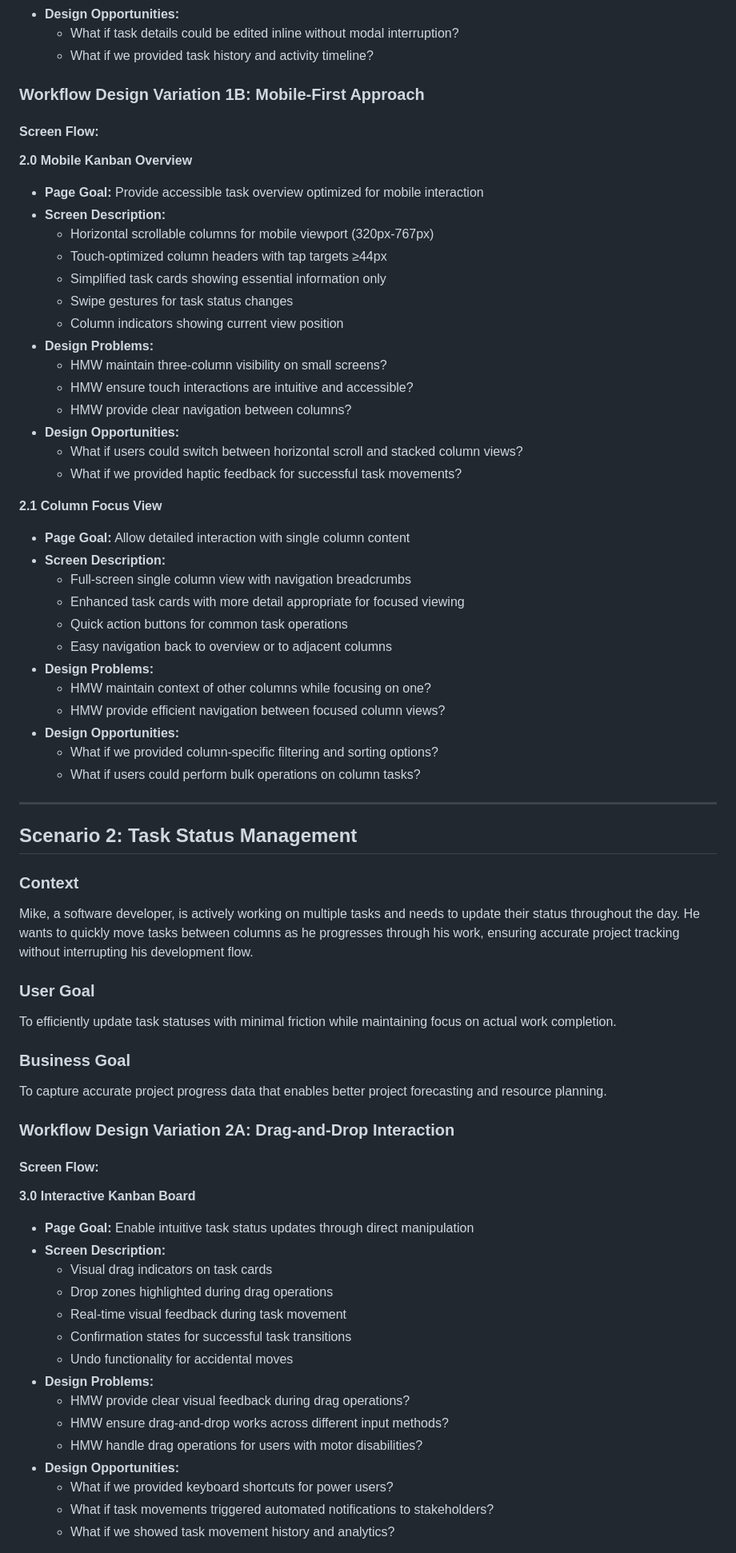
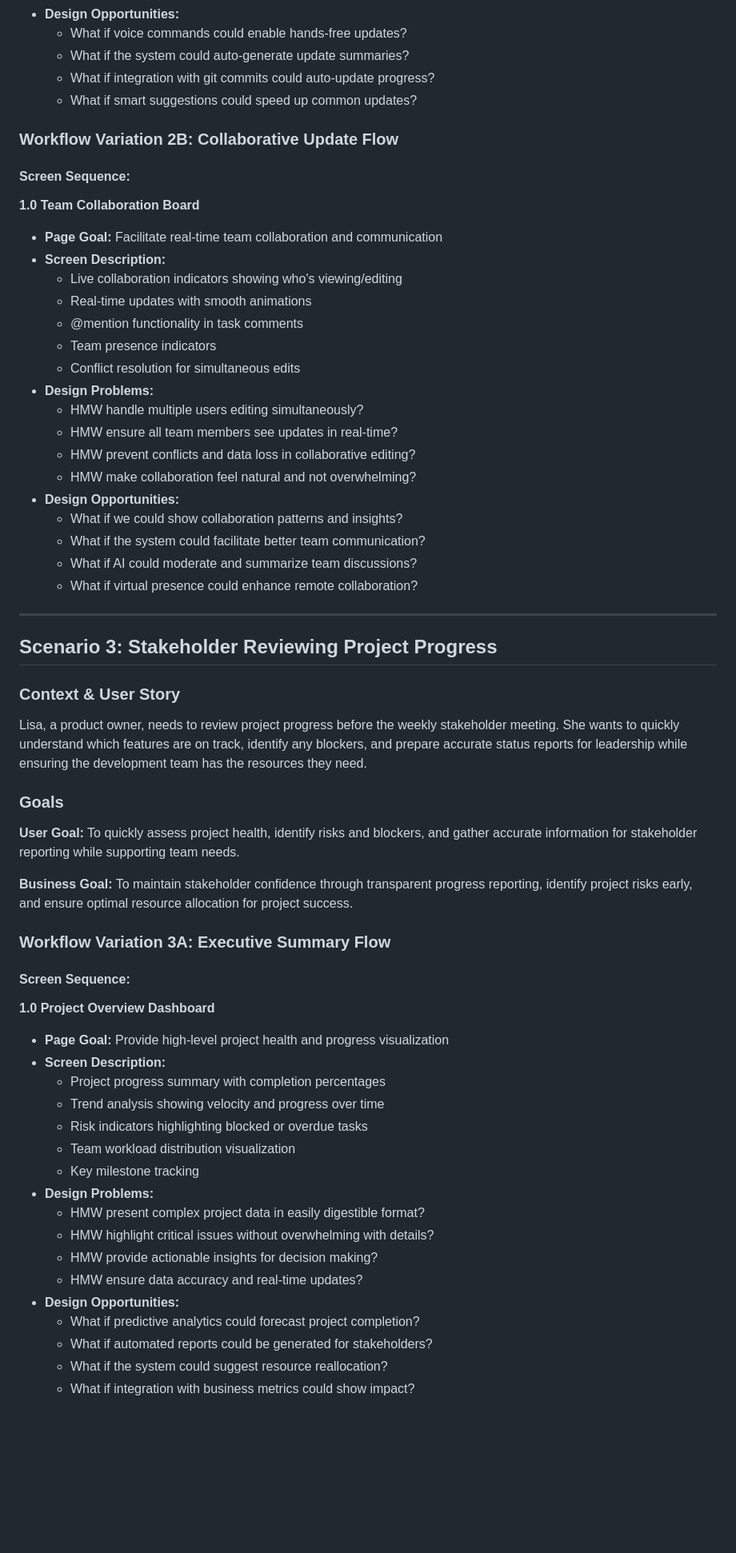
Before and after one commit to ThapaswiASC/SCIB-INCEPTION-PHASE-DEMO, a Markdown page: uxdesignpipeline/user_workflow_journey.md, the part around one of its changes. Shown at 80% size. Drawn GitHub-style; blank space fills up the shorter version.

```diff
--- a/uxdesignpipeline/user_workflow_journey.md
+++ b/uxdesignpipeline/user_workflow_journey.md
@@ -72,72 +198,64 @@ To provide an intuitive visual interface that increases user engagement with tas
 - **Design Opportunities:**
-  - What if task details could be edited inline without modal interruption?
-  - What if we provided task history and activity timeline?
+  - What if voice commands could enable hands-free updates?
+  - What if the system could auto-generate update summaries?
+  - What if integration with git commits could auto-update progress?
+  - What if smart suggestions could speed up common updates?
 
-### Workflow Design Variation 1B: Mobile-First Approach
+### Workflow Variation 2B: Collaborative Update Flow
 
-#### Screen Flow:
+#### Screen Sequence:
 
-**2.0 Mobile Kanban Overview**
-- **Page Goal:** Provide accessible task overview optimized for mobile interaction
+**1.0 Team Collaboration Board**
+- **Page Goal:** Facilitate real-time team collaboration and communication
 - **Screen Description:**
-  - Horizontal scrollable columns for mobile viewport (320px-767px)
-  - Touch-optimized column headers with tap targets ≥44px
-  - Simplified task cards showing essential information only
-  - Swipe gestures for task status changes
-  - Column indicators showing current view position
+  - Live collaboration indicators showing who's viewing/editing
+  - Real-time updates with smooth animations
+  - @mention functionality in task comments
+  - Team presence indicators
+  - Conflict resolution for simultaneous edits
 - **Design Problems:**
-  - HMW maintain three-column visibility on small screens?
-  - HMW ensure touch interactions are intuitive and accessible?
-  - HMW provide clear navigation between columns?
+  - HMW handle multiple users editing simultaneously?
+  - HMW ensure all team members see updates in real-time?
+  - HMW prevent conflicts and data loss in collaborative editing?
+  - HMW make collaboration feel natural and not overwhelming?
 - **Design Opportunities:**
-  - What if users could switch between horizontal scroll and stacked column views?
-  - What if we provided haptic feedback for successful task movements?
-
-**2.1 Column Focus View**
-- **Page Goal:** Allow detailed interaction with single column content
-- **Screen Description:**
-  - Full-screen single column view with navigation breadcrumbs
-  - Enhanced task cards with more detail appropriate for focused viewing
-  - Quick action buttons for common task operations
-  - Easy navigation back to overview or to adjacent columns
-- **Design Problems:**
-  - HMW maintain context of other columns while focusing on one?
-  - HMW provide efficient navigation between focused column views?
-- **Design Opportunities:**
-  - What if we provided column-specific filtering and sorting options?
-  - What if users could perform bulk operations on column tasks?
+  - What if we could show collaboration patterns and insights?
+  - What if the system could facilitate better team communication?
+  - What if AI could moderate and summarize team discussions?
+  - What if virtual presence could enhance remote collaboration?
 
 ---
 
-## Scenario 2: Task Status Management
+## Scenario 3: Stakeholder Reviewing Project Progress
 
-### Context
-Mike, a software developer, is actively working on multiple tasks and needs to update their status throughout the day. He wants to quickly move tasks between columns as he progresses through his work, ensuring accurate project tracking without interrupting his development flow.
+### Context & User Story
+Lisa, a product owner, needs to review project progress before the weekly stakeholder meeting. She wants to quickly understand which features are on track, identify any blockers, and prepare accurate status reports for leadership while ensuring the development team has the resources they need.
 
-### User Goal
-To efficiently update task statuses with minimal friction while maintaining focus on actual work completion.
+### Goals
+**User Goal:** To quickly assess project health, identify risks and blockers, and gather accurate information for stakeholder reporting while supporting team needs.
 
-### Business Goal
-To capture accurate project progress data that enables better project forecasting and resource planning.
+**Business Goal:** To maintain stakeholder confidence through transparent progress reporting, identify project risks early, and ensure optimal resource allocation for project success.
 
-### Workflow Design Variation 2A: Drag-and-Drop Interaction
+### Workflow Variation 3A: Executive Summary Flow
 
-#### Screen Flow:
+#### Screen Sequence:
 
-**3.0 Interactive Kanban Board**
-- **Page Goal:** Enable intuitive task status updates through direct manipulation
+**1.0 Project Overview Dashboard**
+- **Page Goal:** Provide high-level project health and progress visualization
 - **Screen Description:**
-  - Visual drag indicators on task cards
-  - Drop zones highlighted during drag operations
-  - Real-time visual feedback during task movement
-  - Confirmation states for successful task transitions
-  - Undo functionality for accidental moves
+  - Project progress summary with completion percentages
+  - Trend analysis showing velocity and progress over time
+  - Risk indicators highlighting blocked or overdue tasks
+  - Team workload distribution visualization
+  - Key milestone tracking
 - **Design Problems:**
-  - HMW provide clear visual feedback during drag operations?
-  - HMW ensure drag-and-drop works across different input methods?
-  - HMW handle drag operations for users with motor disabilities?
+  - HMW present complex project data in easily digestible format?
+  - HMW highlight critical issues without overwhelming with details?
+  - HMW provide actionable insights for decision making?
+  - HMW ensure data accuracy and real-time updates?
 - **Design Opportunities:**
-  - What if we provided keyboard shortcuts for power users?
-  - What if task movements triggered automated notifications to stakeholders?
-  - What if we showed task movement history and analytics?
+  - What if predictive analytics could forecast project completion?
+  - What if automated reports could be generated for stakeholders?
+  - What if the system could suggest resource reallocation?
+  - What if integration with business metrics could show impact?
 
```
Also changed, not shown: other parts of uxdesignpipeline/user_workflow_journey.md (+274 -296 lines).
